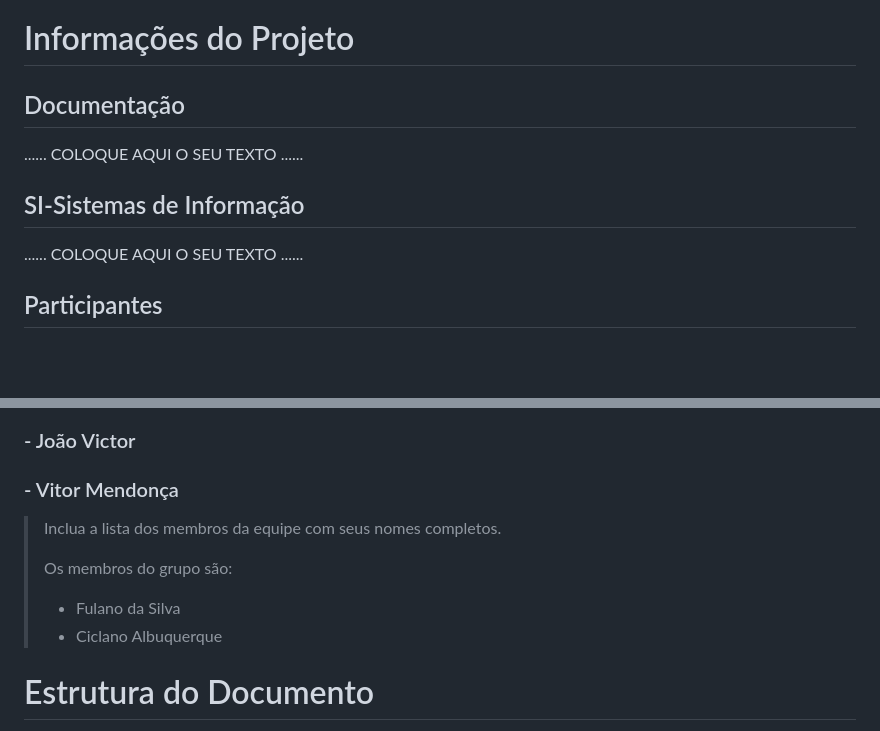
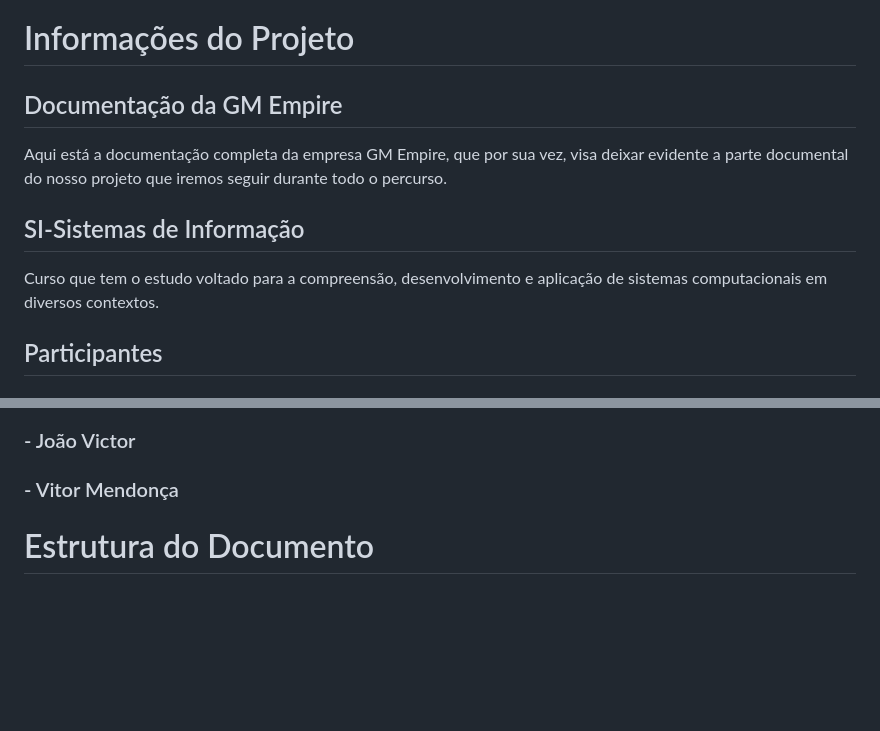
Before and after one commit to ICEI-PUC-Minas-PCO-SI/pco-si-2024-1-tiaw-gm-empire, a Markdown page: docs/02 - relatório técnico/Relatorio Tecnico - TEMPLATE.md, 2 parts joined by grey strips. Rendered like a GitHub page; blank space fills up the shorter version.

Commit message:
Update Relatorio Tecnico - TEMPLATE.md
Alteração feita por Daniel Heringer. Mudança (2) da head do template.

```diff
--- a/docs/02 - relatório técnico/Relatorio Tecnico - TEMPLATE.md
+++ b/docs/02 - relatório técnico/Relatorio Tecnico - TEMPLATE.md
@@ -1,12 +1,12 @@
 <<<<<<< HEAD:docs/02 - relatório técnico/Relatorio Tecnico - TEMPLATE.md
 # Informações do Projeto
-## Documentação
+## Documentação da GM Empire
 
-......  COLOQUE AQUI O SEU TEXTO ......
+Aqui está a documentação completa da empresa GM Empire, que por sua vez, visa deixar evidente a parte documental do nosso projeto que iremos seguir durante todo o percurso.
 
 ## SI-Sistemas de Informação
 
-......  COLOQUE AQUI O SEU TEXTO ......
+Curso que tem o estudo voltado para a compreensão, desenvolvimento e aplicação de sistemas computacionais em diversos contextos.
 
 ## Participantes
 
@@ -17,12 +17,6 @@
 ### - Estevão Cunha
 ### - João Victor
 ### - Vitor Mendonça
-
-> Inclua a lista dos membros da equipe com seus nomes completos.
->
-> Os membros do grupo são:
-> - Fulano da Silva
-> - Ciclano Albuquerque
 
 # Estrutura do Documento
 
```
